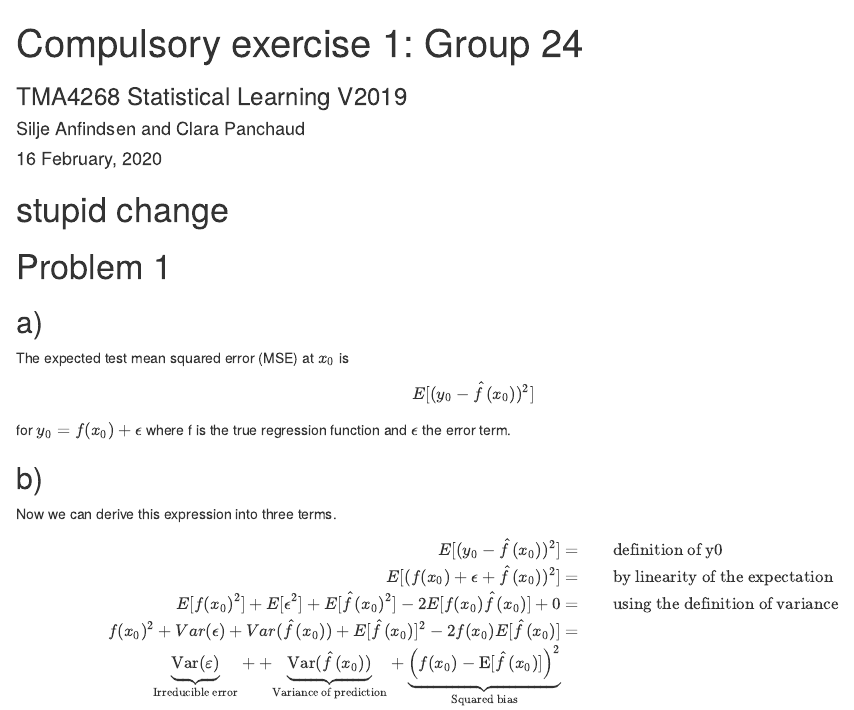
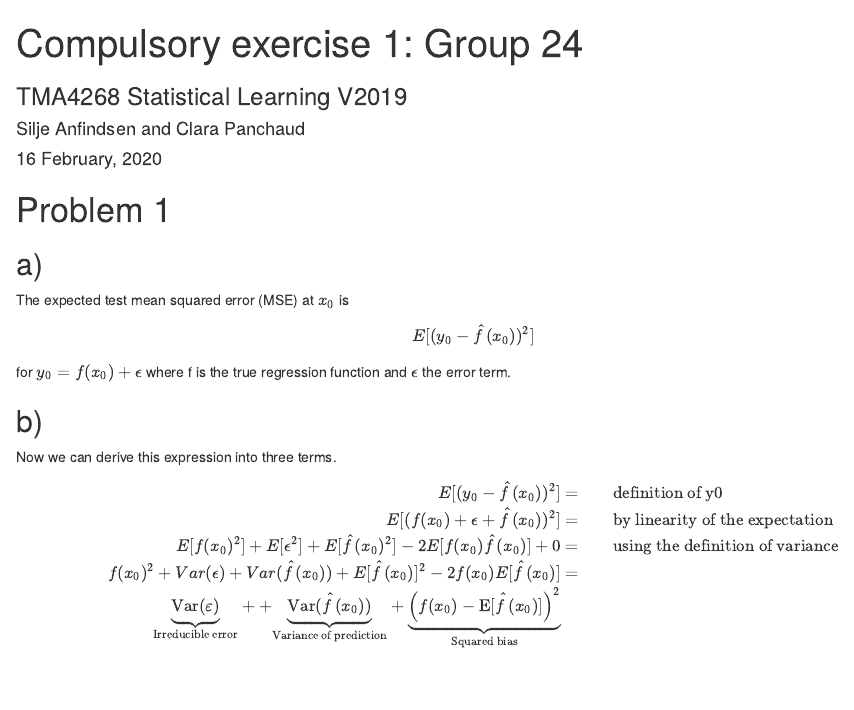
Before and after one commit to siljeanf/TMA4268_StatLearn_1, an R Markdown document (project1.Rmd): the page in a window 1100 px wide, from its top. Rendered offline with R 4.5, knitr and Pandoc, with nearby package versions; some code elsewhere in the file could not run offline.

Commit message:
fjernet ubrukelig setning

````diff
--- a/project1.Rmd
+++ b/project1.Rmd
@@ -31,7 +31,6 @@ library(dplyr)
 ```
 
 
-# stupid change
 # Problem 1
 
 
````
